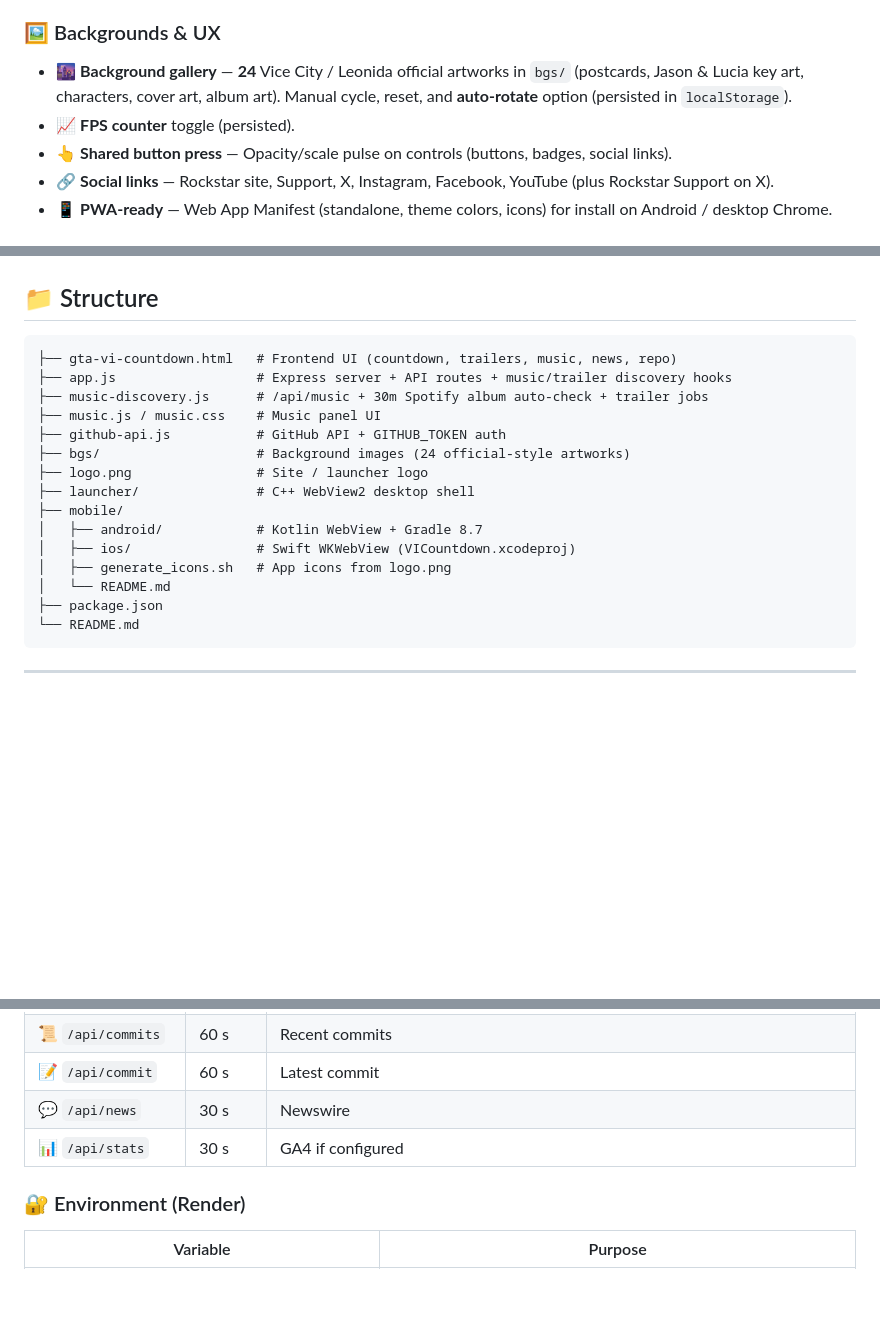
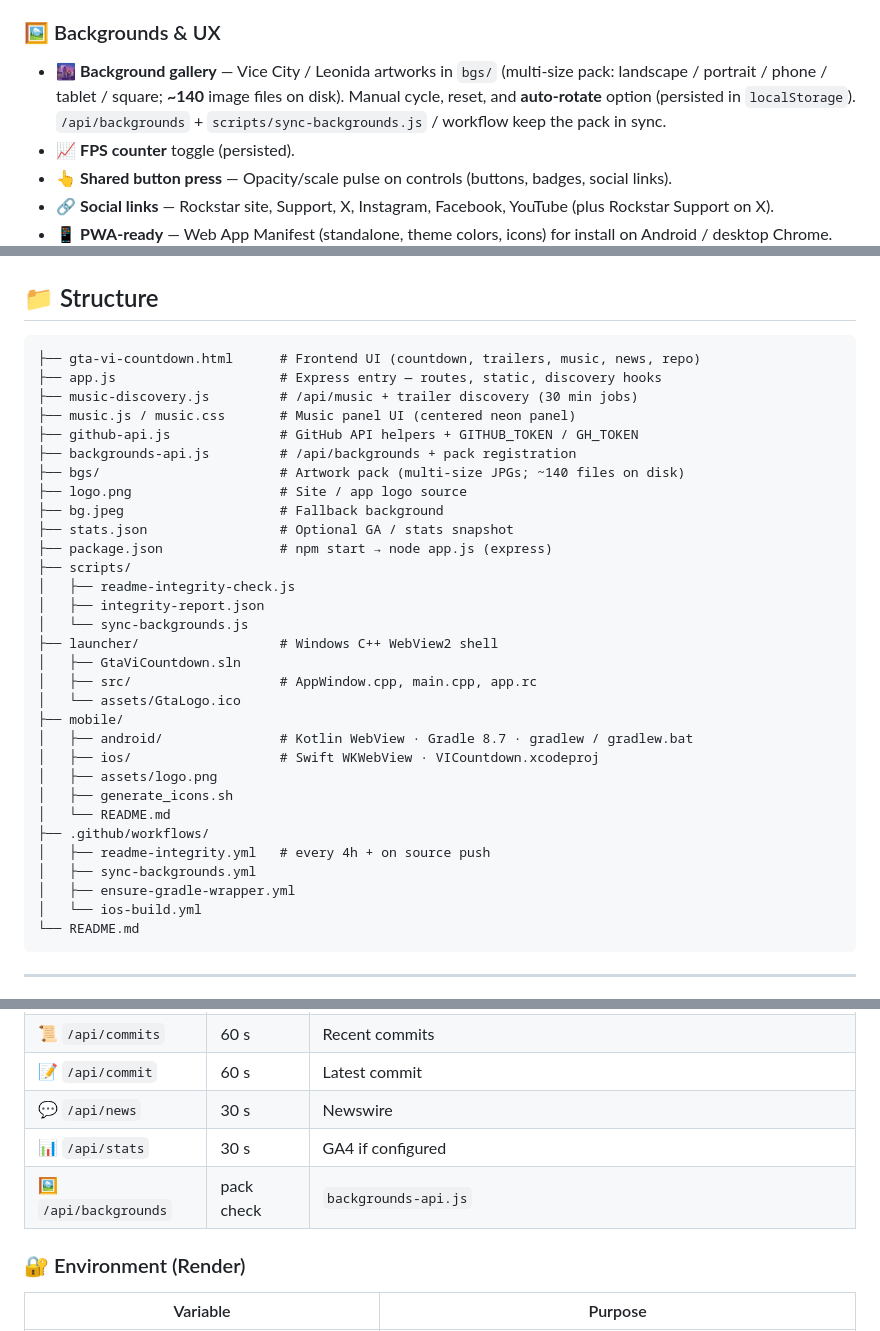
Before and after one commit to notcristi14/GTA-VI-Countdown, a Markdown page: README.md, 3 parts joined by grey strips. Drawn GitHub-style; blank space fills up the shorter version.

Commit message:
docs: update README structure to match current repository layout

````diff
--- a/README.md
+++ b/README.md
@@ -82,7 +82,7 @@ Real-time, responsive countdown for **Grand Theft Auto VI** with regional unlock
 - 📊 **GA4 stats** (optional) — `/api/stats` when `GA_PROPERTY_ID`, `GA_CLIENT_EMAIL`, `GA_PRIVATE_KEY` are set; UI hides when unavailable. Site also uses GA measurement ID `G-QPLS07EN95` in the page head.
 
 ### 🖼️ Backgrounds & UX
-- 🌆 **Background gallery** — **24** Vice City / Leonida official artworks in `bgs/` (postcards, Jason & Lucia key art, characters, cover art, album art). Manual cycle, reset, and **auto-rotate** option (persisted in `localStorage`).
+- 🌆 **Background gallery** — Vice City / Leonida artworks in `bgs/` (multi-size pack: landscape / portrait / phone / tablet / square; **~140** image files on disk). Manual cycle, reset, and **auto-rotate** option (persisted in `localStorage`). `/api/backgrounds` + `scripts/sync-backgrounds.js` / workflow keep the pack in sync.
 - 📈 **FPS counter** toggle (persisted).
 - 👆 **Shared button press** — Opacity/scale pulse on controls (buttons, badges, social links).
 - 🔗 **Social links** — Rockstar site, Support, X, Instagram, Facebook, YouTube (plus Rockstar Support on X).
@@ -113,20 +113,36 @@ Real-time, responsive countdown for **Grand Theft Auto VI** with regional unlock
 ## 📁 Structure
 
 ```
-├── gta-vi-countdown.html   # Frontend UI (countdown, trailers, music, news, repo)
-├── app.js                  # Express server + API routes + music/trailer discovery hooks
-├── music-discovery.js      # /api/music + 30m Spotify album auto-check + trailer jobs
-├── music.js / music.css    # Music panel UI
-├── github-api.js           # GitHub API + GITHUB_TOKEN auth
-├── bgs/                    # Background images (24 official-style artworks)
-├── logo.png                # Site / launcher logo
-├── launcher/               # C++ WebView2 desktop shell
+├── gta-vi-countdown.html      # Frontend UI (countdown, trailers, music, news, repo)
+├── app.js                     # Express entry — routes, static, discovery hooks
+├── music-discovery.js         # /api/music + trailer discovery (30 min jobs)
+├── music.js / music.css       # Music panel UI (centered neon panel)
+├── github-api.js              # GitHub API helpers + GITHUB_TOKEN / GH_TOKEN
+├── backgrounds-api.js         # /api/backgrounds + pack registration
+├── bgs/                       # Artwork pack (multi-size JPGs; ~140 files on disk)
+├── logo.png                   # Site / app logo source
+├── bg.jpeg                    # Fallback background
+├── stats.json                 # Optional GA / stats snapshot
+├── package.json               # npm start → node app.js (express)
+├── scripts/
+│   ├── readme-integrity-check.js
+│   ├── integrity-report.json
+│   └── sync-backgrounds.js
+├── launcher/                  # Windows C++ WebView2 shell
+│   ├── GtaViCountdown.sln
+│   ├── src/                   # AppWindow.cpp, main.cpp, app.rc
+│   └── assets/GtaLogo.ico
 ├── mobile/
-│   ├── android/            # Kotlin WebView + Gradle 8.7
-│   ├── ios/                # Swift WKWebView (VICountdown.xcodeproj)
-│   ├── generate_icons.sh   # App icons from logo.png
+│   ├── android/               # Kotlin WebView · Gradle 8.7 · gradlew / gradlew.bat
+│   ├── ios/                   # Swift WKWebView · VICountdown.xcodeproj
+│   ├── assets/logo.png
+│   ├── generate_icons.sh
 │   └── README.md
-├── package.json
+├── .github/workflows/
+│   ├── readme-integrity.yml   # every 4h + on source push
+│   ├── sync-backgrounds.yml
+│   ├── ensure-gradle-wrapper.yml
+│   └── ios-build.yml
 └── README.md
 ```
 
@@ -150,6 +166,7 @@ npm start
 | 📝 `/api/commit` | 60 s | Latest commit |
 | 💬 `/api/news` | 30 s | Newswire |
 | 📊 `/api/stats` | 30 s | GA4 if configured |
+| 🖼️ `/api/backgrounds` | pack check | `backgrounds-api.js` |
 
 ### 🔐 Environment (Render)
 
````
Also changed, not shown: other parts of README.md (+0 -73 lines).
